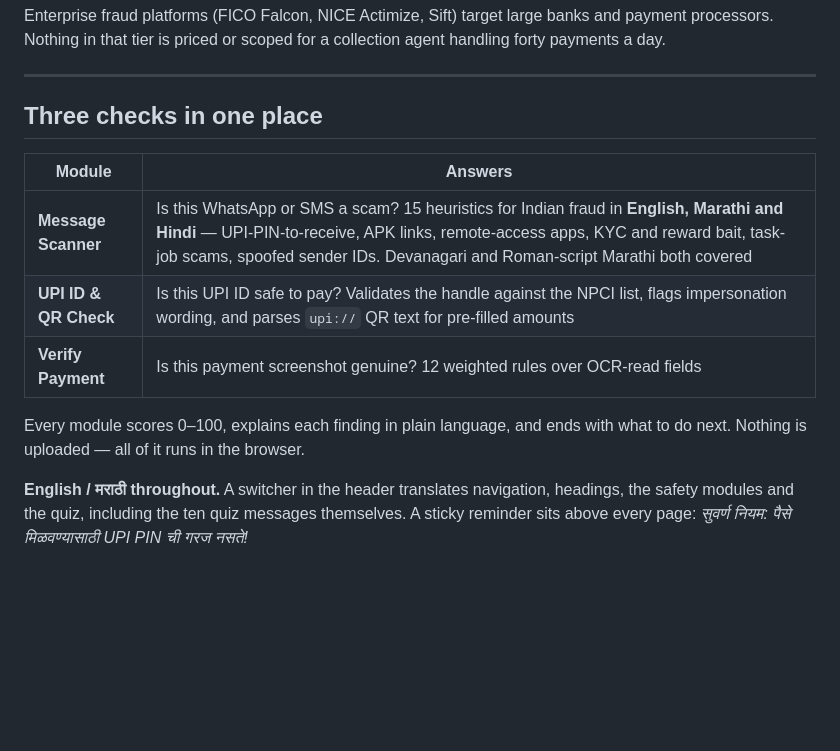
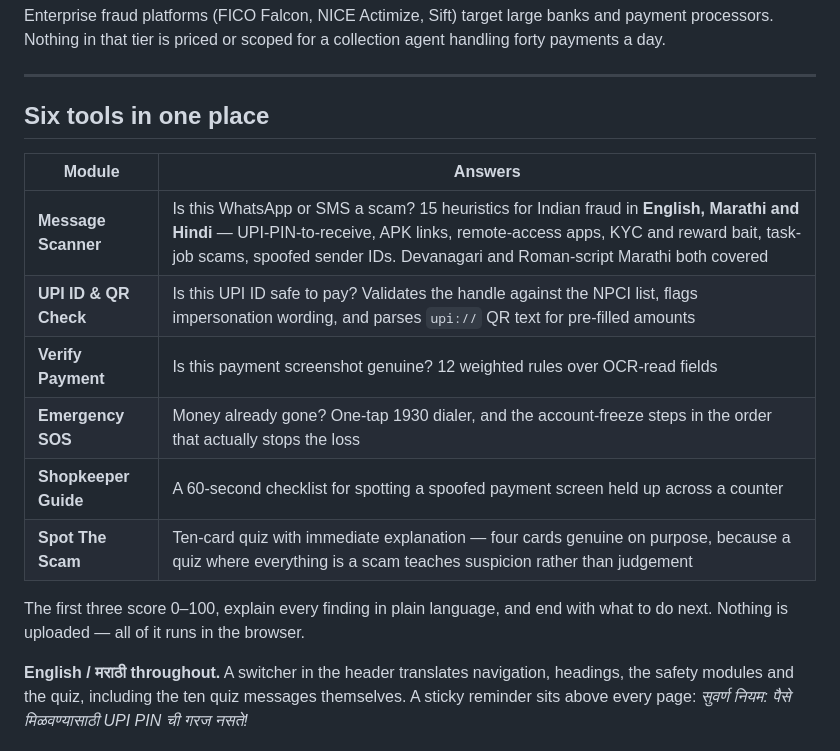
Before and after one commit to printshop39-byte/fraudshield-upi, a Markdown page: README.md, the part around the change. Rendered like a GitHub page; blank space fills up the shorter version.

Commit message:
Repair the README module table
The previous edit collapsed a two-column row into one and left the
three new modules out entirely.

```diff
--- a/README.md
+++ b/README.md
@@ -33,15 +33,18 @@ handling forty payments a day.
 
 ---
 
-## Three checks in one place
+## Six tools in one place
 
 | Module | Answers |
 |---|---|
 | **Message Scanner** | Is this WhatsApp or SMS a scam? 15 heuristics for Indian fraud in **English, Marathi and Hindi** — UPI-PIN-to-receive, APK links, remote-access apps, KYC and reward bait, task-job scams, spoofed sender IDs. Devanagari and Roman-script Marathi both covered |
 | **UPI ID & QR Check** | Is this UPI ID safe to pay? Validates the handle against the NPCI list, flags impersonation wording, and parses `upi://` QR text for pre-filled amounts |
 | **Verify Payment** | Is this payment screenshot genuine? 12 weighted rules over OCR-read fields |
+| **Emergency SOS** | Money already gone? One-tap 1930 dialer, and the account-freeze steps in the order that actually stops the loss |
+| **Shopkeeper Guide** | A 60-second checklist for spotting a spoofed payment screen held up across a counter |
+| **Spot The Scam** | Ten-card quiz with immediate explanation — four cards genuine on purpose, because a quiz where everything is a scam teaches suspicion rather than judgement |
 
-Every module scores 0–100, explains each finding in plain language, and ends with what to do next. Nothing is uploaded — all of it runs in the browser.
+The first three score 0–100, explain every finding in plain language, and end with what to do next. Nothing is uploaded — all of it runs in the browser.
 
 **English / मराठी throughout.** A switcher in the header translates navigation, headings, the safety modules and the quiz, including the ten quiz messages themselves. A sticky reminder sits above every page: *सुवर्ण नियम: पैसे मिळवण्यासाठी UPI PIN ची गरज नसते!*
 
```
